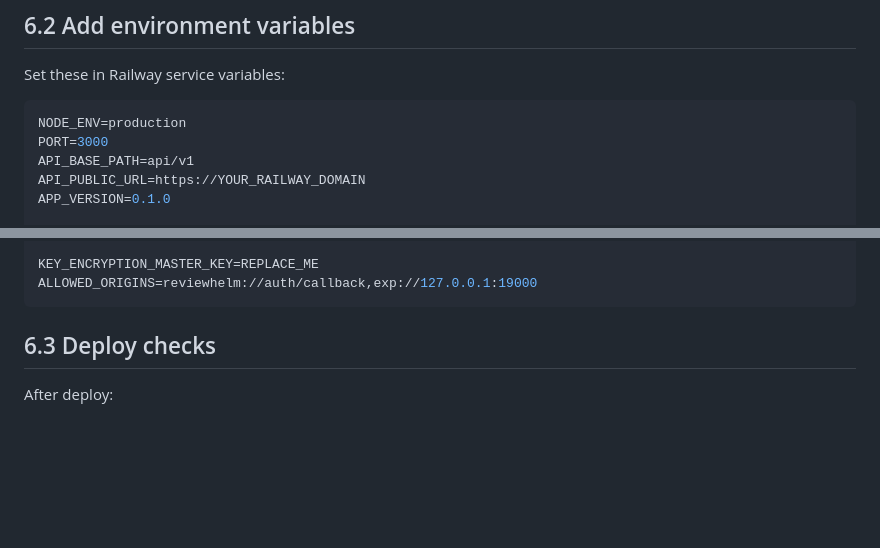
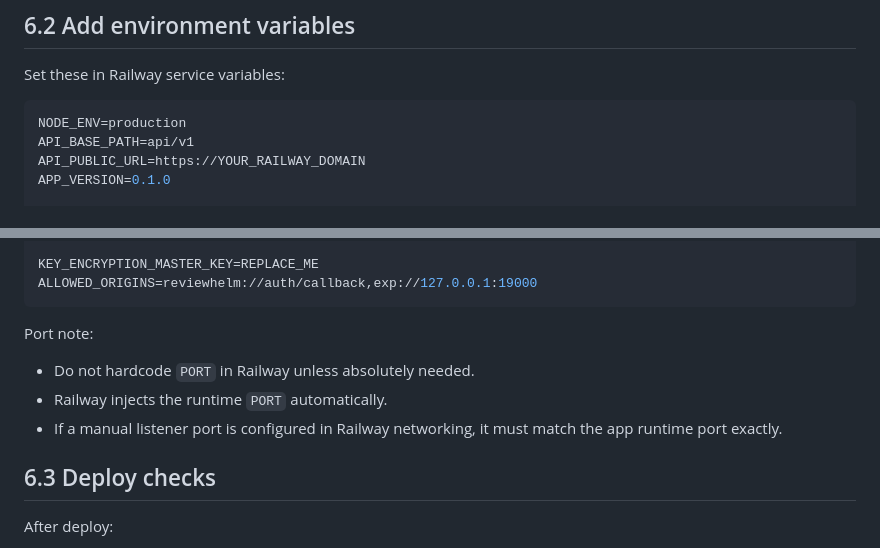
Before and after one commit to kpowell541/ReviewHelm, a Markdown page: docs/provisioning-checklist-railway-supabase-upstash.md, 2 parts joined by grey strips. Rendered like a GitHub page; blank space fills up the shorter version.

Commit message:
docs(ops): clarify railway port mapping to prevent 502s

````diff
--- a/docs/provisioning-checklist-railway-supabase-upstash.md
+++ b/docs/provisioning-checklist-railway-supabase-upstash.md
@@ -91,7 +91,6 @@ Set these in Railway service variables:
 
 ```bash
 NODE_ENV=production
-PORT=3000
 API_BASE_PATH=api/v1
 API_PUBLIC_URL=https://YOUR_RAILWAY_DOMAIN
 APP_VERSION=0.1.0
@@ -117,6 +116,12 @@ OPUS_OUTPUT_COST_PER_MILLION_USD=75
 KEY_ENCRYPTION_MASTER_KEY=REPLACE_ME
 ALLOWED_ORIGINS=reviewhelm://auth/callback,exp://127.0.0.1:19000
 ```
+
+Port note:
+
+- Do not hardcode `PORT` in Railway unless absolutely needed.
+- Railway injects the runtime `PORT` automatically.
+- If a manual listener port is configured in Railway networking, it must match the app runtime port exactly.
 
 ## 6.3 Deploy checks
 
````
Also changed, not shown: docs/release-readiness-checklist.md (+1 -0 lines).
